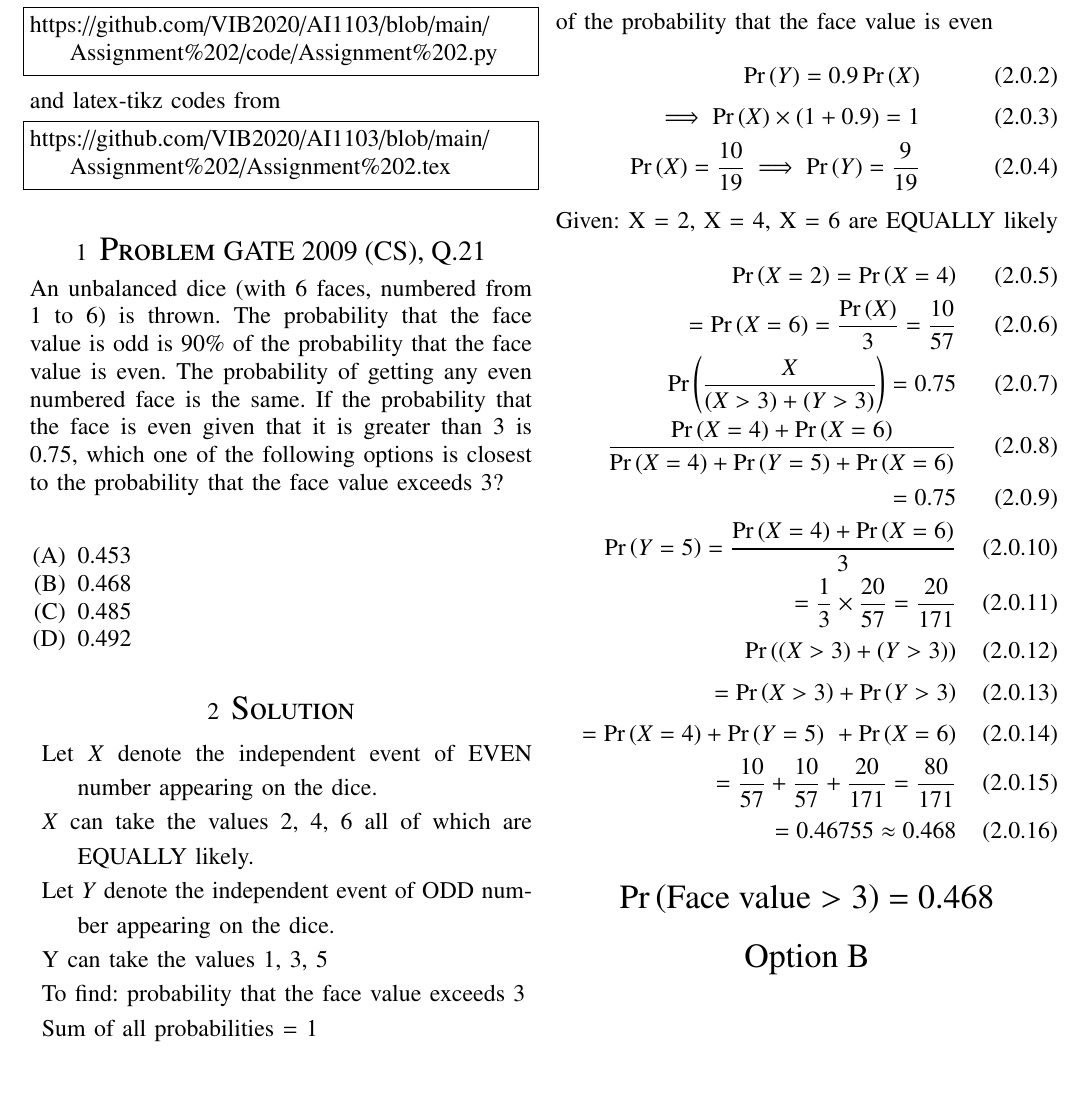
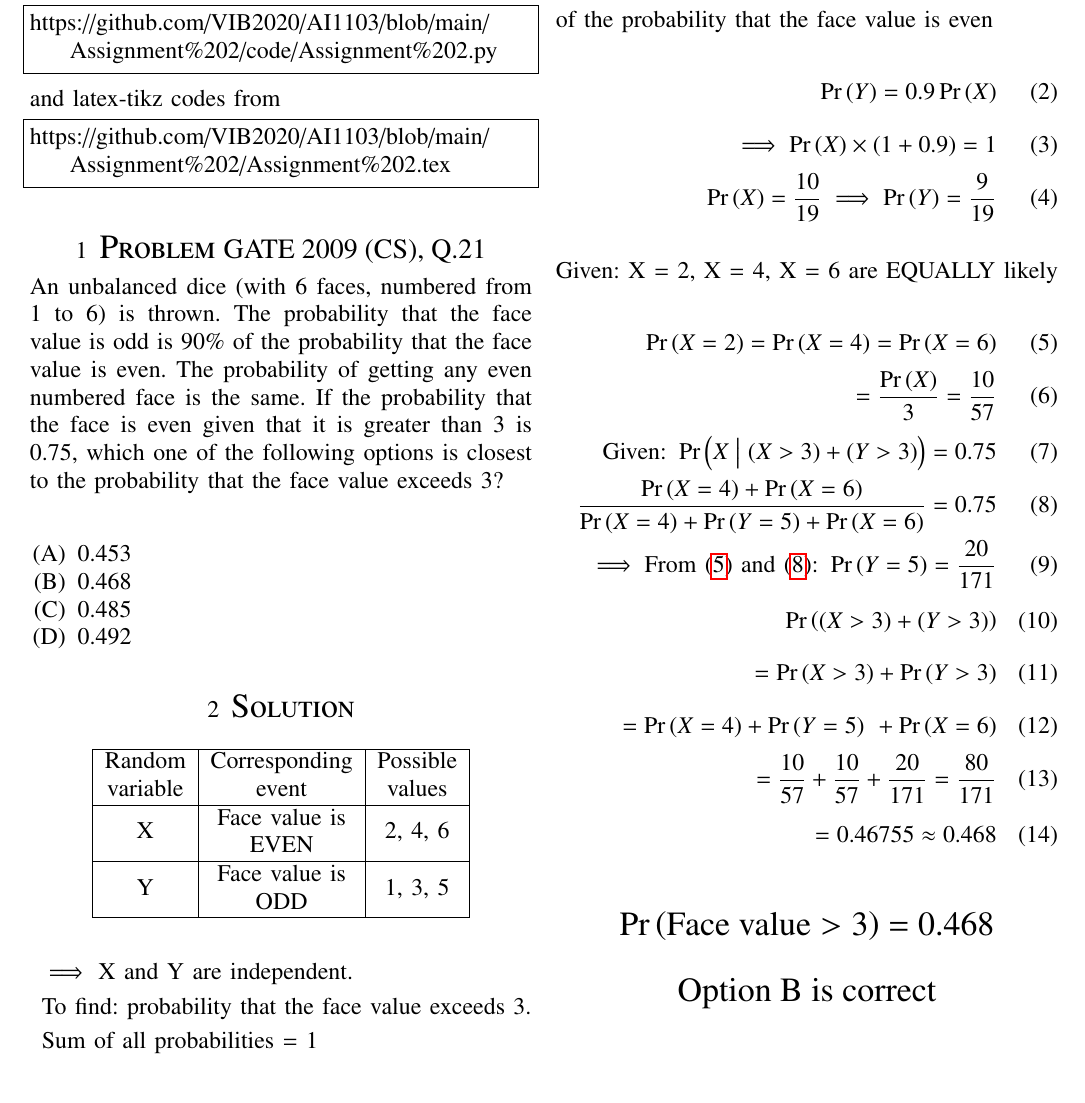
Before and after one commit to amaan28/AI1103, a LaTeX problem sheet (Assignment 2/Assignment 2.tex): part of the page, cut so that both start at the same text. Compiled offline with pdfLaTeX.

Commit message:
Update Assignment 2.tex

```diff
--- a/Assignment 2/Assignment 2.tex
+++ b/Assignment 2/Assignment 2.tex
@@ -88,7 +88,6 @@
 \providecommand{\dec}[2]{\ensuremath{\overset{#1}{\underset{#2}{\gtrless}}}}
 \newcommand{\myvec}[1]{\ensuremath{\begin{pmatrix}#1\end{pmatrix}}}
 \newcommand{\mydet}[1]{\ensuremath{\begin{vmatrix}#1\end{vmatrix}}}
-\numberwithin{equation}{subsection}
 \makeatletter
 \@addtoreset{figure}{problem}
 \makeatother
@@ -101,14 +100,8 @@
      \def\topbox#1{\raisebox{-\baselineskip}[0in][0in]{#1}}
      \def\midbox#1{\raisebox{-0.5\baselineskip}[0in][0in]{#1}}
 
-\lstset{
-%language=C,
-frame=single,
-breaklines=true,
-columns=fullflexible
-}
+\lstset{frame = single, breaklines = true, columns = fullflexible }
 \begin{document}
-
 \title{Assignment 2}
 \author{Vibhavasu Pasumarti - EP20BTECH11015}
 \maketitle
@@ -132,42 +125,45 @@ An unbalanced dice (with 6 faces, numbered from 1 to 6) is thrown. The probabili
     \item  0.485
     \item  0.492
 \end{enumerate}
+
 \section{\Large Solution}
 \onehalfspacing
+\begin{table}[h]
+    \centering
+    \begin{tabular}{|c|c|c|}
+        \hline
+        Random & Corresponding & Possible\\
+        variable & event & values \\\hline
+        \multirow{2}{*}{X} & Face value is &\multirow{2}{*}{2, 4, 6} \\&  EVEN   &\\\hline
+        \multirow{2}{*}{Y} & Face value is &\multirow{2}{*}{1, 3, 5}  \\& ODD &\\\hline
+    \end{tabular}
+\end{table}
 \begin{description}
-\item Let $X$ denote the independent event of EVEN number appearing on the dice.
-\item $X$ can take the values 2, 4, 6 all of which are EQUALLY likely.
-\item Let $Y$ denote the independent event of ODD number appearing on the dice.
-\item Y can take the values 1, 3, 5
-\item To find: probability that the face value exceeds 3
+\item $\implies$ X and Y are independent.
+\item To find: probability that the face value exceeds 3.
 \item Sum of all probabilities = 1
 \end{description}
+\doublespacing
 \begin{align}
-    \pr{X} + \pr{Y} = 1
-\end{align}
-Given probability that the face value is odd is 90\% of the probability that the face value is even
-\begin{align}
+    \implies \pr{X} + \pr{Y} = 1
+    \intertext{Given probability that the face value is odd is 90\% of the probability that the face value is even}
     \pr{Y} = 0.9\pr{X}\\
-    \implies \pr{X}\times (1 + 0.9) = 1\\
+    \implies \pr{X} \times (1 + 0.9) = 1\\
     \pr{X} = \frac{10}{19} \implies \pr{Y} = \frac{9}{19}
-\end{align}
-Given: X = 2, X = 4, X = 6 are EQUALLY likely
-\begin{align}
-    \pr{X = 2} = \pr{X = 4}\\
-    = \pr{X = 6} = \dfrac{\pr{X}}{3} = \dfrac{10}{57}\\
-    \pr{\dfrac{X}{(X > 3) + (Y > 3)}} = 0.75\\
-    \dfrac{\pr{X = 4} + \pr{X = 6}}{\pr{X = 4} + \pr{Y = 5} + \pr{X = 6}}\\
-    = 0.75\\
-    \pr{Y = 5} = \dfrac {\pr{X = 4} + \pr{X = 6}}{3}\\
-    = \frac{1}{3}\times\frac{20}{57} = \frac{20}{171}\\
-    \pr{(X > 3) + (Y > 3)}\\
-    = \pr{X > 3} + \pr{Y > 3}\\
-    = \pr{X = 4} + \pr{Y = 5}\ + \pr{X = 6}\\
-    = \dfrac{10}{57} + \dfrac{10}{57} + \dfrac{20}{171} = \dfrac{80}{171}\\
-    = 0.46755 \approx 0.468
-\end{align}
+    \intertext{Given: X = 2, X = 4, X = 6 are EQUALLY likely}
+    \pr{X = 2} = \pr{X = 4} = \pr{X = 6} \label{eq:1}\\
+    = \dfrac{\pr{X}}{3} = \dfrac{10}{57}\\
+    \text{Given: } \pr{X \bigm\vert (X > 3) + (Y > 3)} = 0.75\\
+        \frac{\pr{X = 4} + \pr{X = 6}}{\pr{X = 4} + \pr{Y = 5} + \pr{X = 6}}
+        = 0.75 \label{eq:2}\\
+    \implies \text{From \eqref{eq:1} and \eqref{eq:2}: }\pr{Y = 5} = \frac{20}{171}\\
+        \pr{(X > 3) + (Y > 3)}\\ = \pr{X > 3} + \pr{Y > 3}\\
+        = \pr{X = 4} + \pr{Y = 5}\ + \pr{X = 6}\\
+        = \frac{10}{57} + \frac{10}{57} + \frac{20}{171} = \frac{80}{171}\\
+        = 0.46755 \approx 0.468
+    \end{align}
 
 \centering
-\Large $\pr{\text{Face value} > 3}$ = 0.468\\[5pt]
-Option B
+\Large $\pr{\text{Face value} > 3}$ = 0.468\\
+Option B is correct
 \end{document}
```
